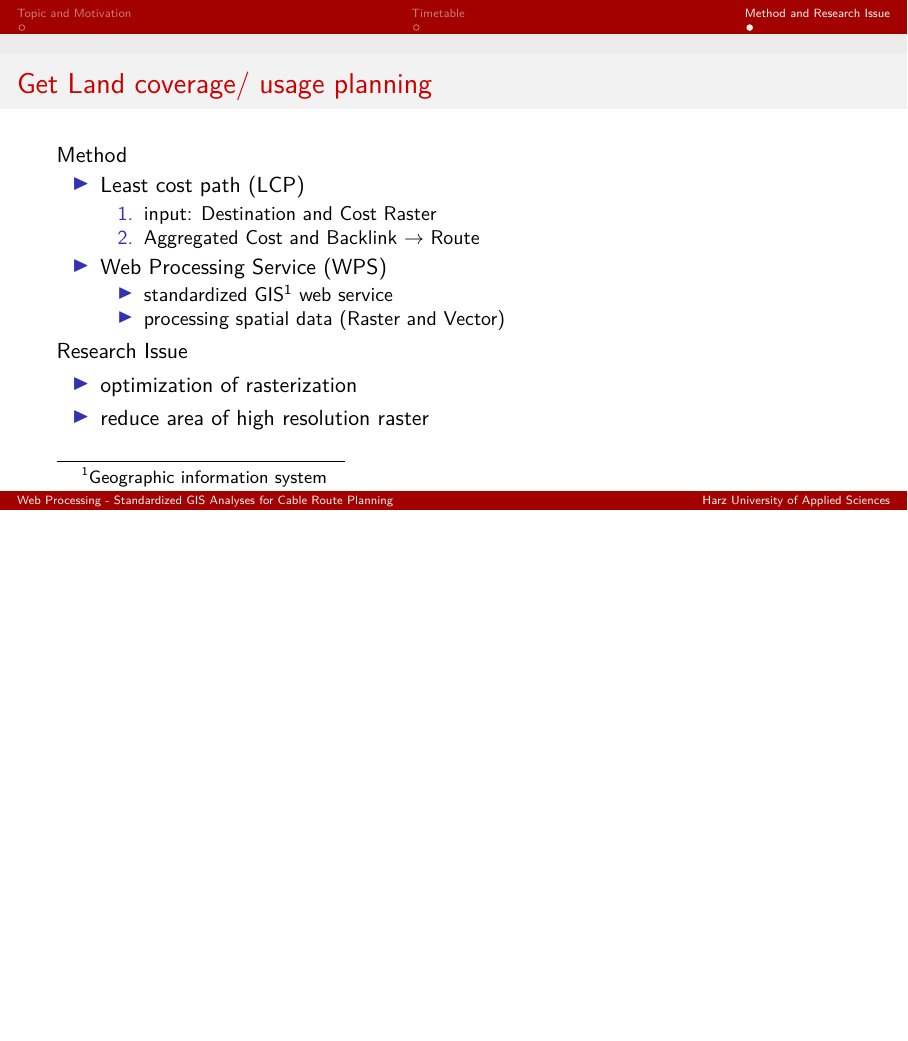
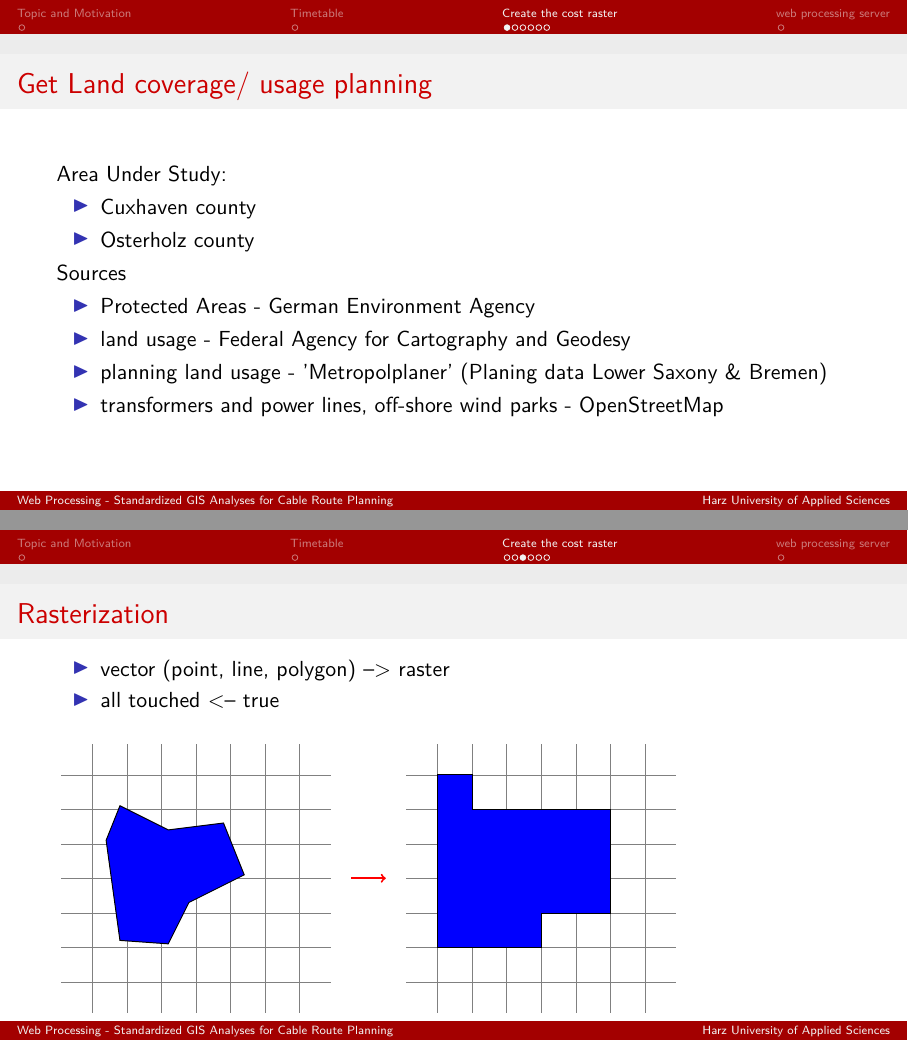
Before and after one commit to sehHeiden/WebProcessing-StandardisedGISAnalysesforCableRoutePlanning, LaTeX slides (presentations/20221202_seh_midterm.tex): page 4 of 4 before the commit and pages 4 and 6 of 10 after it, the two joined at a grey line, the shorter picture padded with empty space. The pictures show the PDF file presentations/20221202_seh_midterm.pdf that the author committed with the source.

Commit message:
Update tex file and pdf for the midterm presentation.

```diff
--- a/presentations/20221202_seh_midterm.tex
+++ b/presentations/20221202_seh_midterm.tex
@@ -54,4 +56,3 @@
 \begin{frame}{Timetable}
 \begin{center}
 	\begin{small}
-	\begin{tabular}{ | c | c | l| }
@@ -60 +67,0 @@
-		\hline\hline
@@ -70,39 +83,62 @@
-		\hline
-		12/02/2022 & 					& \color{gray}{Midterm  Presentation}\\
-		\hline
-		12/14/2022 & 02/01/2022 	& Optimization/Research Issue\\
-		02/01/2022 & 					& Feature Freeze \\
-		02/01/2022 & 02/28/2023 	& Finalizing Report\\
-		\hline
-		02/28/2023 & 					& Submission  \\
-		03/15/2023 & 					& Final Presentation  \\
-		\hline
 	\end{tabular}
 	\end{small}
 \end{center}
 \end{frame}
 
+
 \section{Create the cost raster}
 \begin{frame}{Get Land coverage/ usage planning}
-	Method
+	Area Under Study:
 	\begin{itemize}
-		\item Least cost path (LCP)
-		\begin{enumerate}
-			\item input: Destination and Cost Raster
-		%\item Computes: Aggregated Cost Raster/ Backlink Raster
-			\item Aggregated Cost and Backlink $\rightarrow$ Route
-		\end{enumerate}
-		\item Web Processing Service (WPS)
-		\begin{itemize}
-			\item standardized GIS\footnote{Geographic information system} web service
-			\item processing spatial data (Raster and Vector)
-		\end{itemize}
+		\item Cuxhaven county
+		\item Osterholz county
 	\end{itemize}
-Research Issue
-\begin{itemize}
-\item optimization of rasterization
-\item reduce area of high resolution raster
-\end{itemize}
+
+	Sources
+	\begin{itemize}
+		\item Protected Areas - German Environment Agency
+		\item land usage - Federal Agency for Cartography and Geodesy
+		\item planning land usage - 'Metropolplaner' (Planing data Lower Saxony \& Bremen)
+		\item transformers and power lines, off-shore wind parks  - OpenStreetMap
+	\end{itemize}
 \end{frame}
 
 
+\begin{frame}{Rasterization}
+	\begin{itemize}
+		\item vector (point, line, polygon) --> raster
+		\item all touched <-- false
+	\end{itemize}
+	\vspace{5.0mm}
+	\resizebox{11cm}{!}{
+	\begin{tikzpicture}
+	\draw[step=1cm,gray,very thin] (-1.9,-1.9) grid (5.9,5.9);
+	\draw[fill=blue, thick] (-0.2, 0.2)--(-0.6, 3.1)--(-0.2,4.1)--(1.2,3.4)--(2.8,3.6)--(3.2, 2.6)--(3.4, 2.1)--(1.8,1.3)--(1.2, 0.1)--cycle;
+
+	\draw[ultra thick,->, red] (6.5, 2) -- (7.5, 2);
+
+	\draw[step=1cm,gray,very thin] (8.1,-1.9) grid (15.9,5.9);
+	\draw[fill=blue] (10,0)--(10,2)--(9,2)--(9,3)--(10,3)--(10,4)--(11,4)--(11,3)--(12,3)--(12,4)--(13,4)--(13,2)--(12,2)--(12,1)--(11,1)--(11,0)--cycle;
+	\end{tikzpicture}
+}
+\end{frame}
+
+
+\begin{frame}{Rasterization}
+	\begin{itemize}
+		\item vector (point, line, polygon) --> raster
+		\item all touched <-- true
+	\end{itemize}
+	\vspace{5.0mm}
+	\resizebox{11cm}{!}{
+	\begin{tikzpicture}
+	\draw[step=1cm,gray,very thin] (-1.9,-1.9) grid (5.9,5.9);
+	\draw[fill=blue, thick] (-0.2, 0.2)--(-0.6, 3.1)--(-0.2,4.1)--(1.2,3.4)--(2.8,3.6)--(3.2, 2.6)--(3.4, 2.1)--(1.8,1.3)--(1.2, 0.1)--cycle;
+
+	\draw[ultra thick,->, red] (6.5, 2) -- (7.5, 2);
+
+	\draw[step=1cm,gray,very thin] (8.1,-1.9) grid (15.9,5.9);
+	\draw[fill=blue] (9,0)--(9,5)--(10,5)--(10,4)--(14,4)--(14,1)--(12,1)--(12,0)--cycle;
+	\end{tikzpicture}
+	}
+\end{frame}
@@ -109,3 +169,7 @@ Research Issue
+\section{web processing server}
+\begin{frame}{web processing server}
+	TODO current state
+\end{frame}
 
 
 \end{document}
```
Also changed, not shown: presentations/20221202_seh_midterm.pdf, presentations/20221202_seh_midterm.tex (61 more changed lines).
